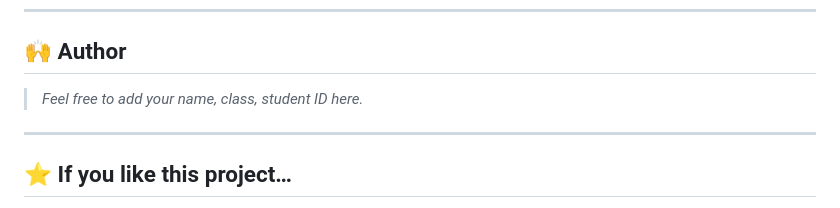
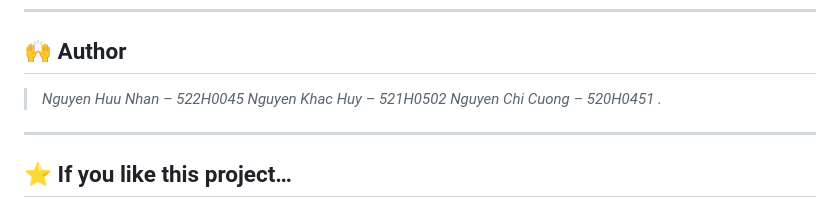
Before and after one commit to cuongnguyen112354/SOA-149-Midterm, a Markdown page: README.md, the part around the change. Rendered like a GitHub page.

```diff
--- a/README.md
+++ b/README.md
@@ -280,7 +280,10 @@ This project demonstrates:
 
 ## 🙌 Author
 
-> *Feel free to add your name, class, student ID here.*
+> *Nguyen Huu Nhan – 522H0045
+Nguyen Khac Huy – 521H0502
+Nguyen Chi Cuong – 520H0451
+.*
 
 ---
 
```
